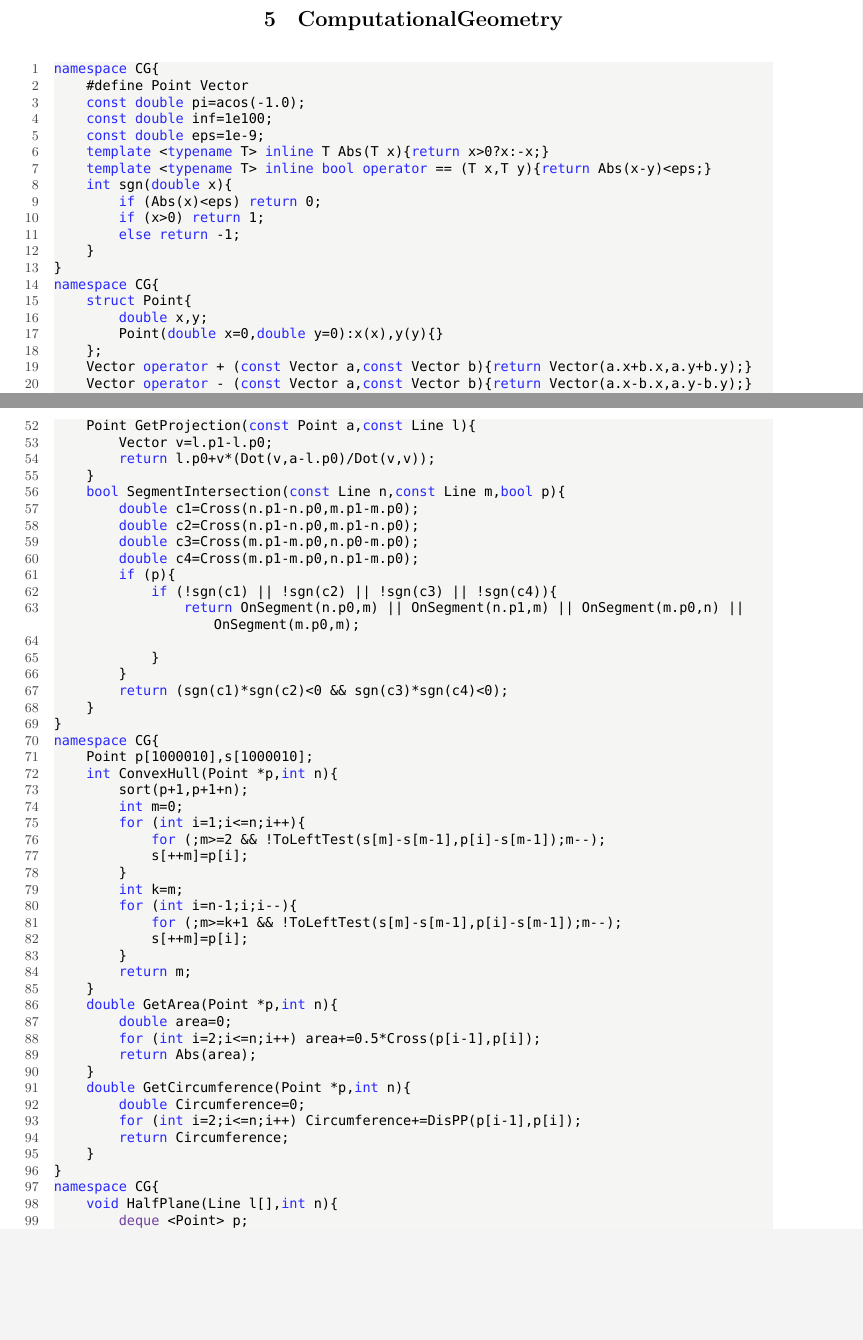
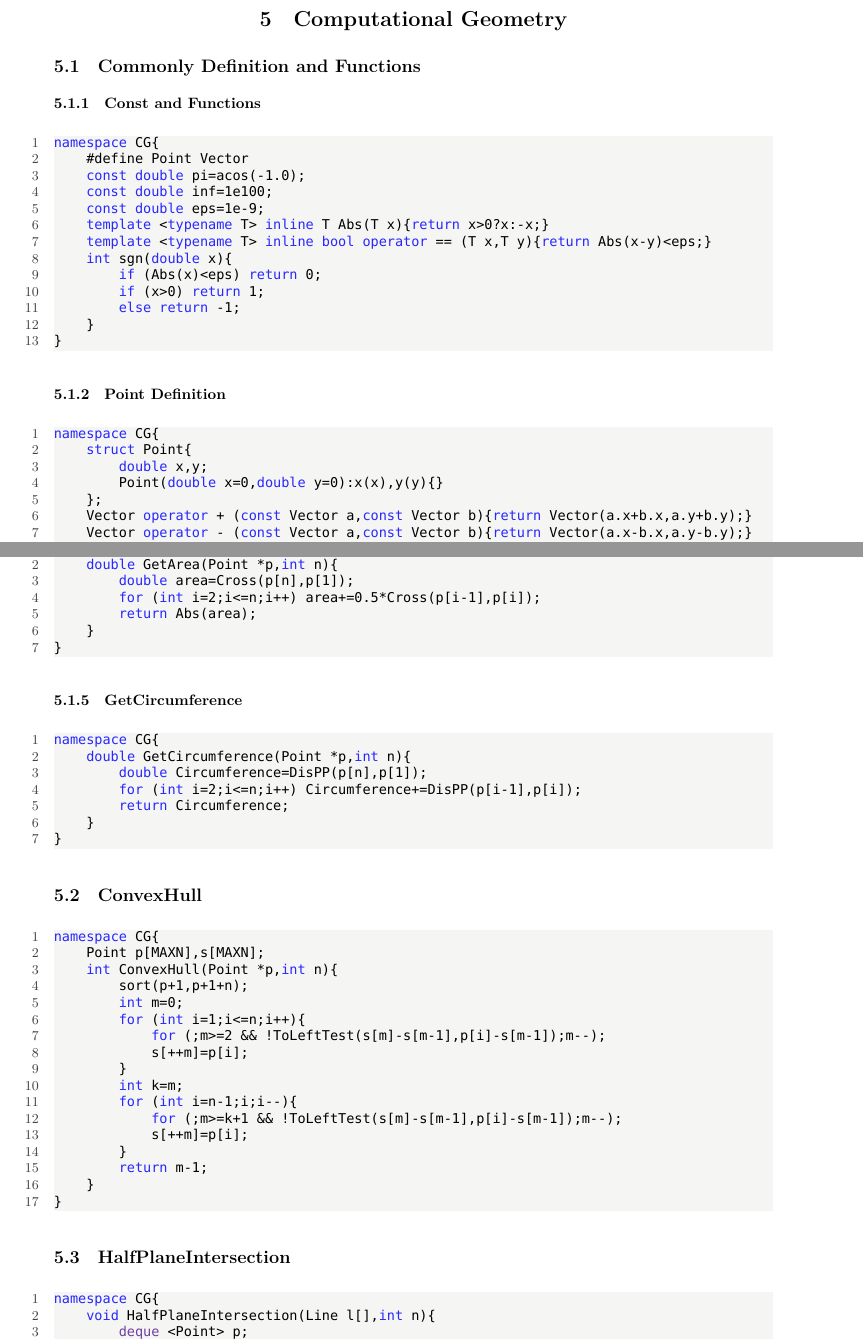
Before and after one commit to ChrisJaunes/ACM, a LaTeX document (templates/template.tex): two parts of pages 28 and 29 of 34, joined at a grey line, cut at the place of the change, the shorter picture padded with empty space. Compiled offline with XeLaTeX; a missing font is replaced by an installed copy or a similar font.

Commit message:
fixed format about CG

```diff
--- a/templates/template.tex
+++ b/templates/template.tex
@@ -1438,7 +1438,12 @@ namespace EXCRT {
 
 
 \newpage
-\section{ComputationalGeometry}
+
+\section{Computational Geometry}
+
+\subsection{Commonly Definition and Functions}
+
+\subsubsection{Const and Functions}
 \begin{lstlisting}
 namespace CG{
     #define Point Vector
@@ -1453,6 +1458,10 @@ namespace CG{
         else return -1;
     }
 }
+\end{lstlisting}
+
+\subsubsection{Point Definition}
+\begin{lstlisting}
 namespace CG{
     struct Point{
         double x,y;
@@ -1509,8 +1522,34 @@ namespace CG{
         return (sgn(c1)*sgn(c2)<0 && sgn(c3)*sgn(c4)<0);
     }
 }
+\end{lstlisting}
+
+\subsubsection{GetArea}
+\begin{lstlisting}
 namespace CG{
-    Point p[1000010],s[1000010];
+    double GetArea(Point *p,int n){
+        double area=Cross(p[n],p[1]);
+        for (int i=2;i<=n;i++) area+=0.5*Cross(p[i-1],p[i]);
+        return Abs(area);
+    }
+}
+\end{lstlisting}
+
+\subsubsection{GetCircumference}
+\begin{lstlisting}
+namespace CG{
+    double GetCircumference(Point *p,int n){
+        double Circumference=DisPP(p[n],p[1]);
+        for (int i=2;i<=n;i++) Circumference+=DisPP(p[i-1],p[i]);
+        return Circumference;
+    }
+}
+\end{lstlisting}
+
+\subsection{ConvexHull}
+\begin{lstlisting}
+namespace CG{
+    Point p[MAXN],s[MAXN];
     int ConvexHull(Point *p,int n){
         sort(p+1,p+1+n);
         int m=0;
@@ -1523,21 +1562,15 @@ namespace CG{
             for (;m>=k+1 && !ToLeftTest(s[m]-s[m-1],p[i]-s[m-1]);m--);
             s[++m]=p[i];
         }
-        return m;
-    }
-    double GetArea(Point *p,int n){
-        double area=0;
-        for (int i=2;i<=n;i++) area+=0.5*Cross(p[i-1],p[i]);
-        return Abs(area);
-    }
-    double GetCircumference(Point *p,int n){
-        double Circumference=0;
-        for (int i=2;i<=n;i++) Circumference+=DisPP(p[i-1],p[i]);
-        return Circumference;
-    }
-}
+        return m-1;
+    }
+}
+\end{lstlisting}
+
+\subsection{HalfPlaneIntersection}
+\begin{lstlisting}
 namespace CG{
-    void HalfPlane(Line l[],int n){
+    void HalfPlaneIntersection(Line l[],int n){
         deque <Point> p;
         sort(l+1,l+1+n);
         deque <Line> q;
```
Also changed, not shown: templates/template.tex (8 more changed lines).
